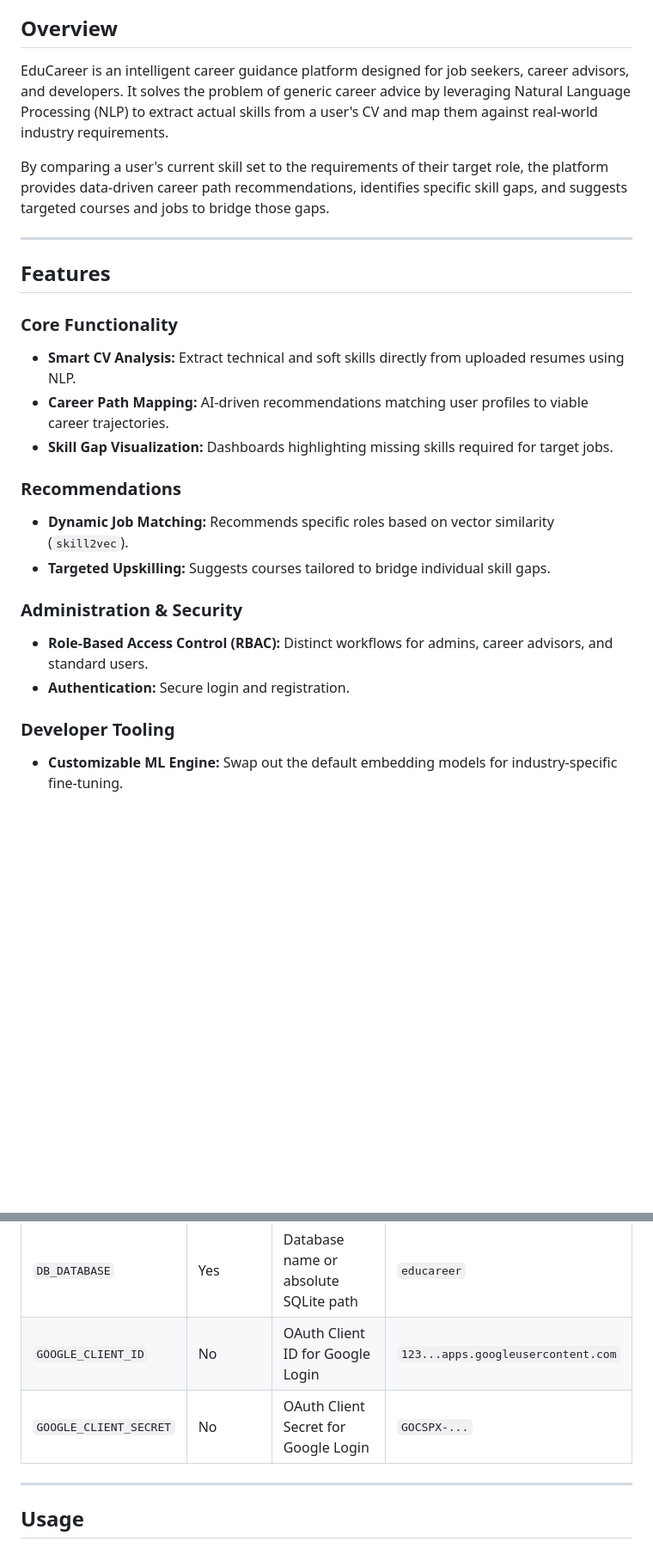
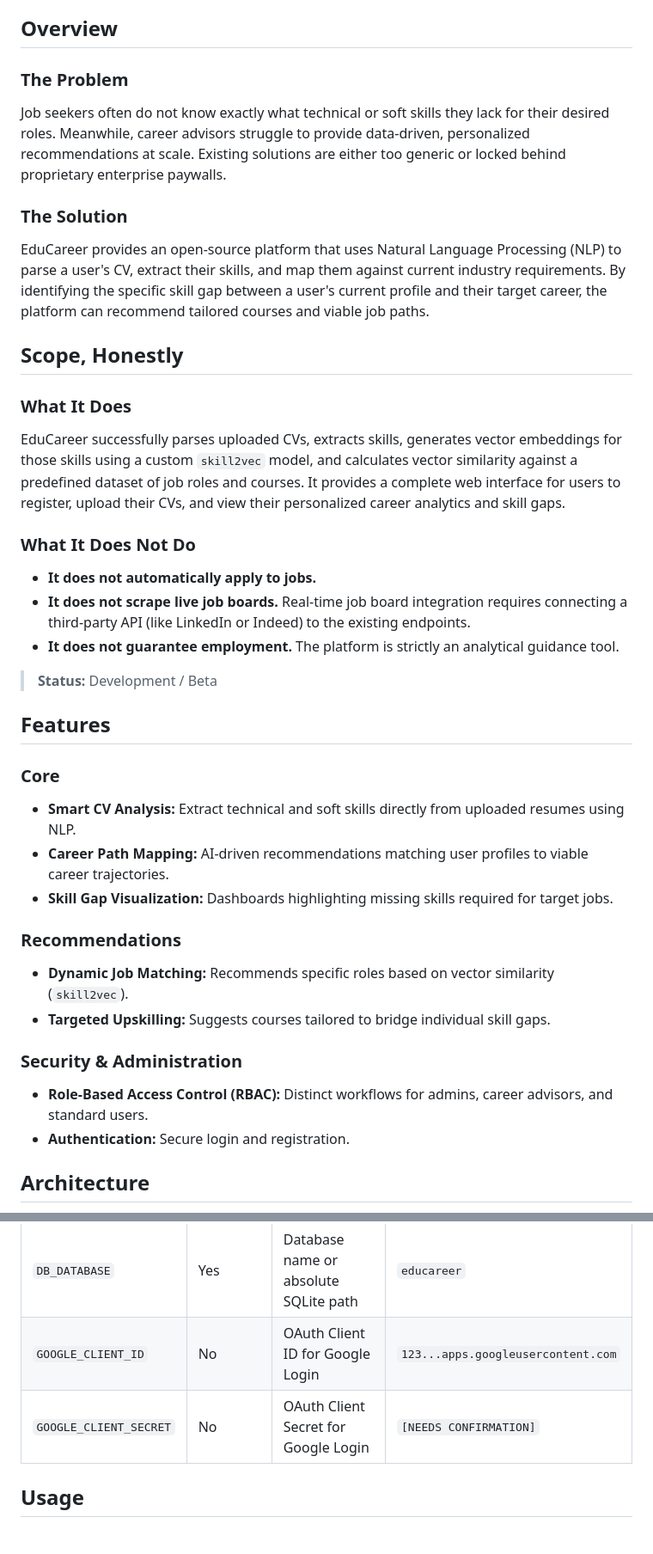
Before and after one commit to mfarrukhjaved-381/educareer, a Markdown page: README.md, 2 parts joined by grey strips. Shown at 86% size. Rendered like a GitHub page; blank space fills up the shorter version.

```diff
--- a/README.md
+++ b/README.md
@@ -10,15 +17,27 @@ A full-stack AI-powered career guidance platform bridging the gap between CVs an
 
 ## Overview
 
-EduCareer is an intelligent career guidance platform designed for job seekers, career advisors, and developers. It solves the problem of generic career advice by leveraging Natural Language Processing (NLP) to extract actual skills from a user's CV and map them against real-world industry requirements.
+### The Problem
+Job seekers often do not know exactly what technical or soft skills they lack for their desired roles. Meanwhile, career advisors struggle to provide data-driven, personalized recommendations at scale. Existing solutions are either too generic or locked behind proprietary enterprise paywalls.
 
-By comparing a user's current skill set to the requirements of their target role, the platform provides data-driven career path recommendations, identifies specific skill gaps, and suggests targeted courses and jobs to bridge those gaps.
+### The Solution
+EduCareer provides an open-source platform that uses Natural Language Processing (NLP) to parse a user's CV, extract their skills, and map them against current industry requirements. By identifying the specific skill gap between a user's current profile and their target career, the platform can recommend tailored courses and viable job paths.
 
----
+## Scope, Honestly
+
+### What It Does
+EduCareer successfully parses uploaded CVs, extracts skills, generates vector embeddings for those skills using a custom `skill2vec` model, and calculates vector similarity against a predefined dataset of job roles and courses. It provides a complete web interface for users to register, upload their CVs, and view their personalized career analytics and skill gaps.
+
+### What It Does Not Do
+- **It does not automatically apply to jobs.**
+- **It does not scrape live job boards.** Real-time job board integration requires connecting a third-party API (like LinkedIn or Indeed) to the existing endpoints.
+- **It does not guarantee employment.** The platform is strictly an analytical guidance tool.
+
+> **Status:** Development / Beta
 
 ## Features
 
-### Core Functionality
+### Core
 - **Smart CV Analysis:** Extract technical and soft skills directly from uploaded resumes using NLP.
 - **Career Path Mapping:** AI-driven recommendations matching user profiles to viable career trajectories.
 - **Skill Gap Visualization:** Dashboards highlighting missing skills required for target jobs.
@@ -27,10 +46,9 @@ By comparing a user's current skill set to the requirements of their target role
 - **Dynamic Job Matching:** Recommends specific roles based on vector similarity (`skill2vec`).
 - **Targeted Upskilling:** Suggests courses tailored to bridge individual skill gaps.
 
-### Administration & Security
+### Security & Administration
 - **Role-Based Access Control (RBAC):** Distinct workflows for admins, career advisors, and standard users.
 - **Authentication:** Secure login and registration.
 
-### Developer Tooling
-- **Customizable ML Engine:** Swap out the default embedding models for industry-specific fine-tuning.
+## Architecture
 
@@ -155,9 +148,7 @@ Create a `.env` file in the `frontend-backend` directory based on `.env.example`
 | `DB_CONNECTION` | Yes | Database driver | `mysql` |
 | `DB_DATABASE` | Yes | Database name or absolute SQLite path | `educareer` |
 | `GOOGLE_CLIENT_ID` | No | OAuth Client ID for Google Login | `123...apps.googleusercontent.com` |
-| `GOOGLE_CLIENT_SECRET` | No | OAuth Client Secret for Google Login | `GOCSPX-...` |
-
----
+| `GOOGLE_CLIENT_SECRET` | No | OAuth Client Secret for Google Login | `[NEEDS CONFIRMATION]` |
 
 ## Usage
 
```
Also changed, not shown: other parts of README.md (+43 -91 lines).
